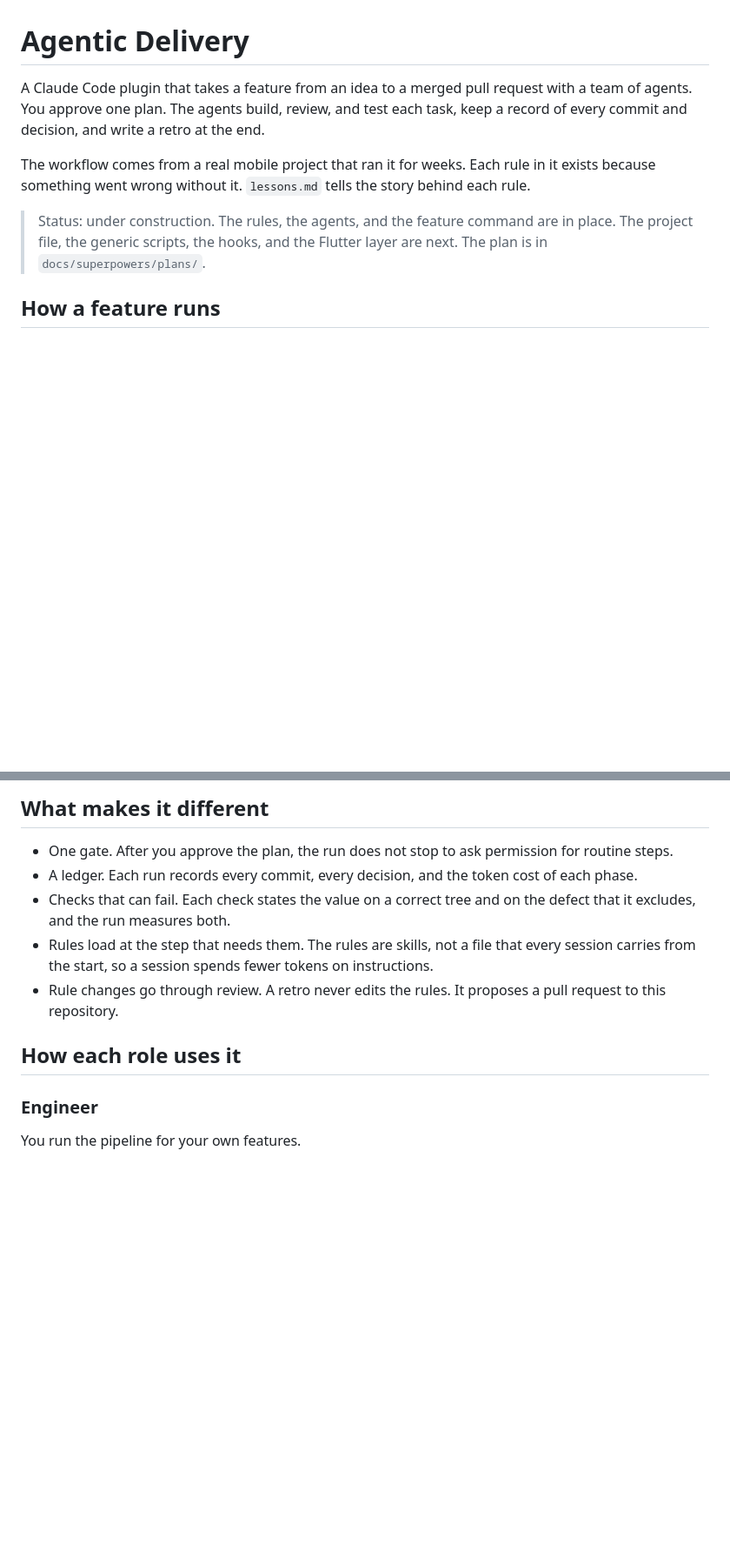
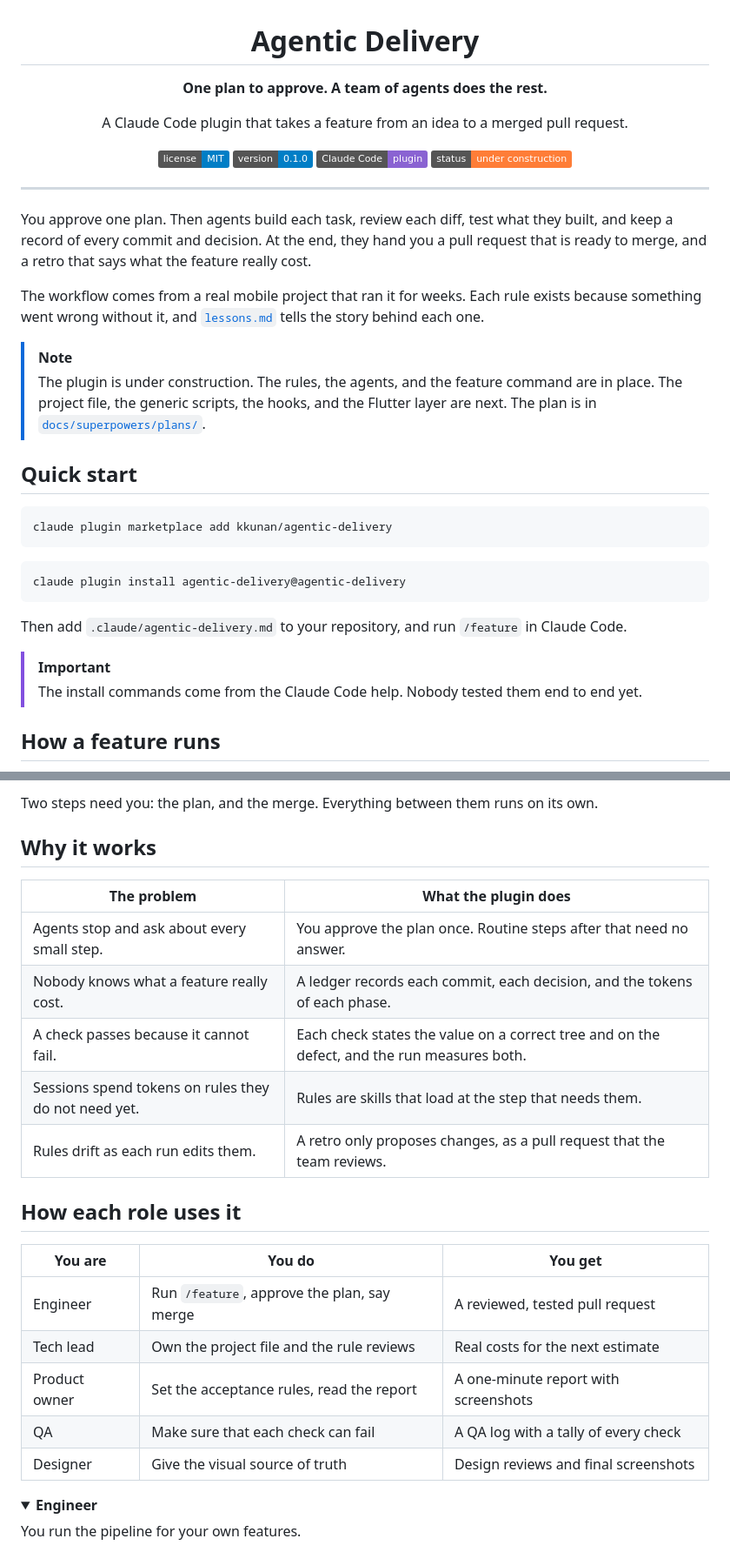
Before and after one commit to kkunan/agentic-delivery, a Markdown page: README.md, 2 parts joined by grey strips. Shown at 87% size. Drawn GitHub-style; folded sections open; badges without logos; blank space fills up the shorter version.

Commit message:
Make the readme easier to scan: badges, a flow diagram, and role tables
Co-Authored-By: Claude <noreply@anthropic.com>

````diff
--- a/README.md
+++ b/README.md
@@ -1,15 +3,44 @@
 # Agentic Delivery
 
-A Claude Code plugin that takes a feature from an idea to a merged pull request with a team of
-agents. You approve one plan. The agents build, review, and test each task, keep a record of every
-commit and decision, and write a retro at the end.
+**One plan to approve. A team of agents does the rest.**
 
-The workflow comes from a real mobile project that ran it for weeks. Each rule in it exists because
-something went wrong without it. `lessons.md` tells the story behind each rule.
+A Claude Code plugin that takes a feature from an idea to a merged pull request.
 
-> Status: under construction. The rules, the agents, and the feature command are in place. The
-> project file, the generic scripts, the hooks, and the Flutter layer are next. The plan is in
-> `docs/superpowers/plans/`.
+[![License: MIT](https://img.shields.io/badge/license-MIT-blue.svg)](LICENSE)
+![Version](https://img.shields.io/badge/version-0.1.0-informational)
+![Claude Code plugin](https://img.shields.io/badge/Claude%20Code-plugin-8A63D2)
+![Status](https://img.shields.io/badge/status-under%20construction-orange)
+
+</div>
+
+---
+
+You approve one plan. Then agents build each task, review each diff, test what they built, and keep
+a record of every commit and decision. At the end, they hand you a pull request that is ready to
+merge, and a retro that says what the feature really cost.
+
+The workflow comes from a real mobile project that ran it for weeks. Each rule exists because
+something went wrong without it, and [`lessons.md`](lessons.md) tells the story behind each one.
+
+> [!NOTE]
+> The plugin is under construction. The rules, the agents, and the feature command are in place.
+> The project file, the generic scripts, the hooks, and the Flutter layer are next. The plan is in
+> [`docs/superpowers/plans/`](docs/superpowers/plans/).
+
+## Quick start
+
+```bash
+claude plugin marketplace add kkunan/agentic-delivery
+```
+
+```bash
+claude plugin install agentic-delivery@agentic-delivery
+```
+
+Then add `.claude/agentic-delivery.md` to your repository, and run `/feature` in Claude Code.
+
+> [!IMPORTANT]
+> The install commands come from the Claude Code help. Nobody tested them end to end yet.
 
 ## How a feature runs
 
@@ -25,18 +60,28 @@ something went wrong without it. `lessons.md` tells the story behind each rule.
 
-## What makes it different
+Two steps need you: the plan, and the merge. Everything between them runs on its own.
 
-- One gate. After you approve the plan, the run does not stop to ask permission for routine steps.
-- A ledger. Each run records every commit, every decision, and the token cost of each phase.
-- Checks that can fail. Each check states the value on a correct tree and on the defect that it
-  excludes, and the run measures both.
-- Rules load at the step that needs them. The rules are skills, not a file that every session carries
-  from the start, so a session spends fewer tokens on instructions.
-- Rule changes go through review. A retro never edits the rules. It proposes a pull request to this
-  repository.
+## Why it works
+
+| The problem | What the plugin does |
+|---|---|
+| Agents stop and ask about every small step. | You approve the plan once. Routine steps after that need no answer. |
+| Nobody knows what a feature really cost. | A ledger records each commit, each decision, and the tokens of each phase. |
+| A check passes because it cannot fail. | Each check states the value on a correct tree and on the defect, and the run measures both. |
+| Sessions spend tokens on rules they do not need yet. | Rules are skills that load at the step that needs them. |
+| Rules drift as each run edits them. | A retro only proposes changes, as a pull request that the team reviews. |
 
 ## How each role uses it
 
-### Engineer
+| You are | You do | You get |
+|---|---|---|
+| Engineer | Run `/feature`, approve the plan, say merge | A reviewed, tested pull request |
+| Tech lead | Own the project file and the rule reviews | Real costs for the next estimate |
+| Product owner | Set the acceptance rules, read the report | A one-minute report with screenshots |
+| QA | Make sure that each check can fail | A QA log with a tally of every check |
+| Designer | Give the visual source of truth | Design reviews and final screenshots |
+
+<details>
+<summary><b>Engineer</b></summary>
 
 You run the pipeline for your own features.
 
````
Also changed, not shown: other parts of README.md (+58 -45 lines).
